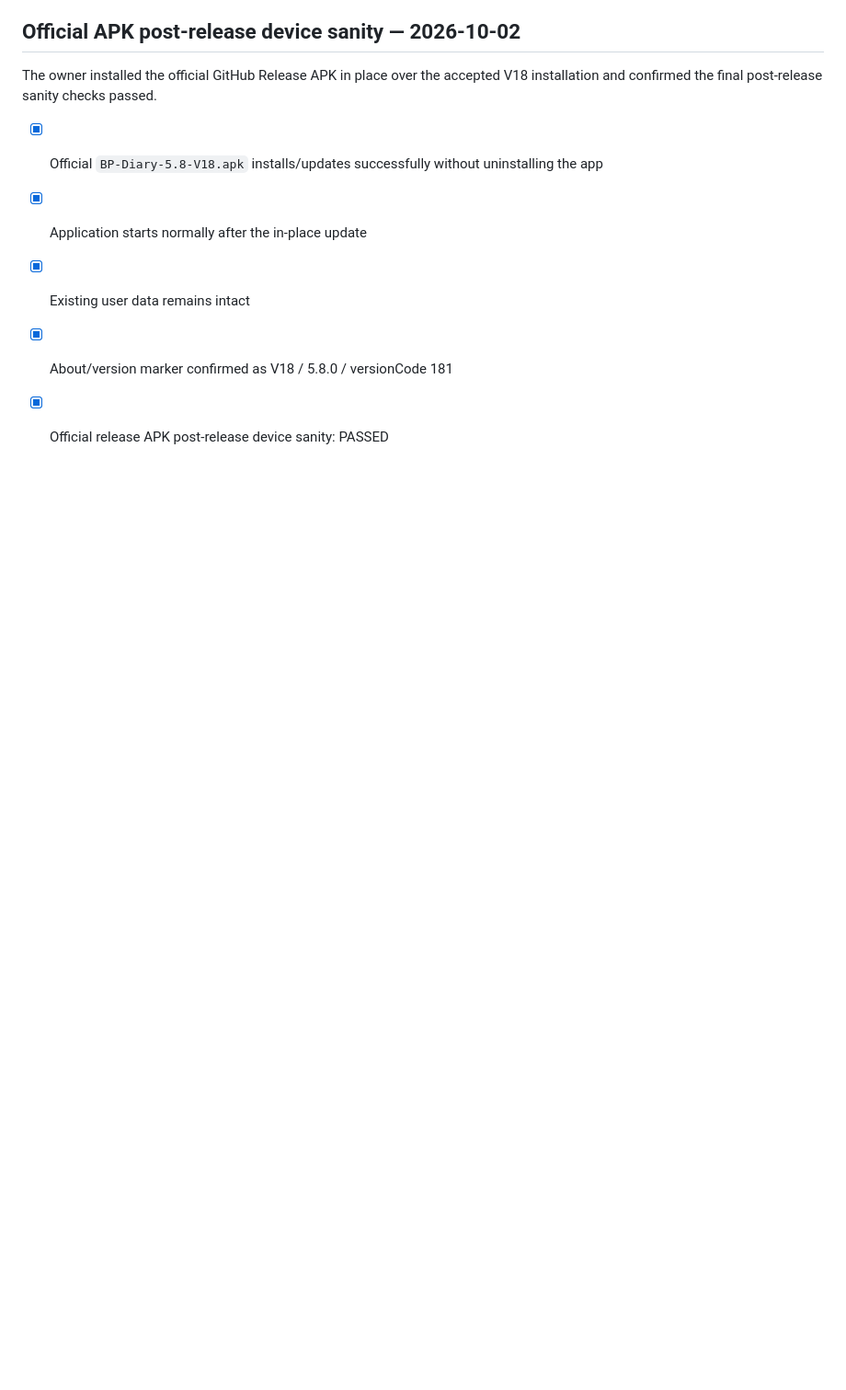
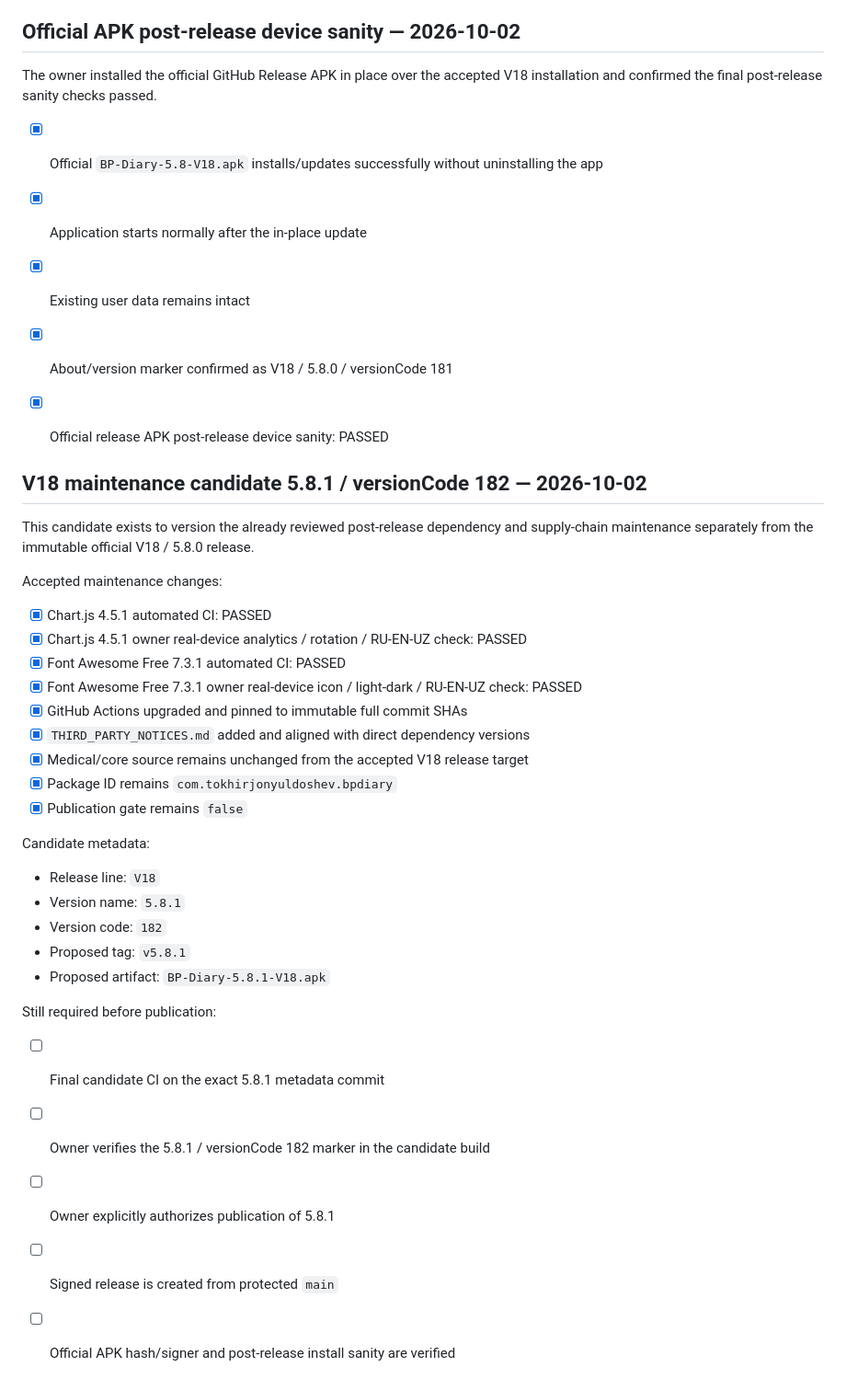
Before and after one commit to TokhirjonYuldoshev/BP-Diary-Android, a Markdown page: QA_V18.md, the part around the change. Shown at 92% size. GitHub-like rendering; blank space fills up the shorter version.

Commit message:
docs(v18): record 5.8.1 maintenance acceptance state

```diff
--- a/QA_V18.md
+++ b/QA_V18.md
@@ -119,3 +119,36 @@ The owner installed the official GitHub Release APK in place over the accepted V
 - [x] Existing user data remains intact
 - [x] About/version marker confirmed as V18 / 5.8.0 / versionCode 181
 - [x] Official release APK post-release device sanity: PASSED
+
+
+## V18 maintenance candidate 5.8.1 / versionCode 182 — 2026-10-02
+
+This candidate exists to version the already reviewed post-release dependency and supply-chain maintenance separately from the immutable official V18 / 5.8.0 release.
+
+Accepted maintenance changes:
+
+- [x] Chart.js 4.5.1 automated CI: PASSED
+- [x] Chart.js 4.5.1 owner real-device analytics / rotation / RU-EN-UZ check: PASSED
+- [x] Font Awesome Free 7.3.1 automated CI: PASSED
+- [x] Font Awesome Free 7.3.1 owner real-device icon / light-dark / RU-EN-UZ check: PASSED
+- [x] GitHub Actions upgraded and pinned to immutable full commit SHAs
+- [x] `THIRD_PARTY_NOTICES.md` added and aligned with direct dependency versions
+- [x] Medical/core source remains unchanged from the accepted V18 release target
+- [x] Package ID remains `com.tokhirjonyuldoshev.bpdiary`
+- [x] Publication gate remains `false`
+
+Candidate metadata:
+
+- Release line: `V18`
+- Version name: `5.8.1`
+- Version code: `182`
+- Proposed tag: `v5.8.1`
+- Proposed artifact: `BP-Diary-5.8.1-V18.apk`
+
+Still required before publication:
+
+- [ ] Final candidate CI on the exact 5.8.1 metadata commit
+- [ ] Owner verifies the 5.8.1 / versionCode 182 marker in the candidate build
+- [ ] Owner explicitly authorizes publication of 5.8.1
+- [ ] Signed release is created from protected `main`
+- [ ] Official APK hash/signer and post-release install sanity are verified
```
